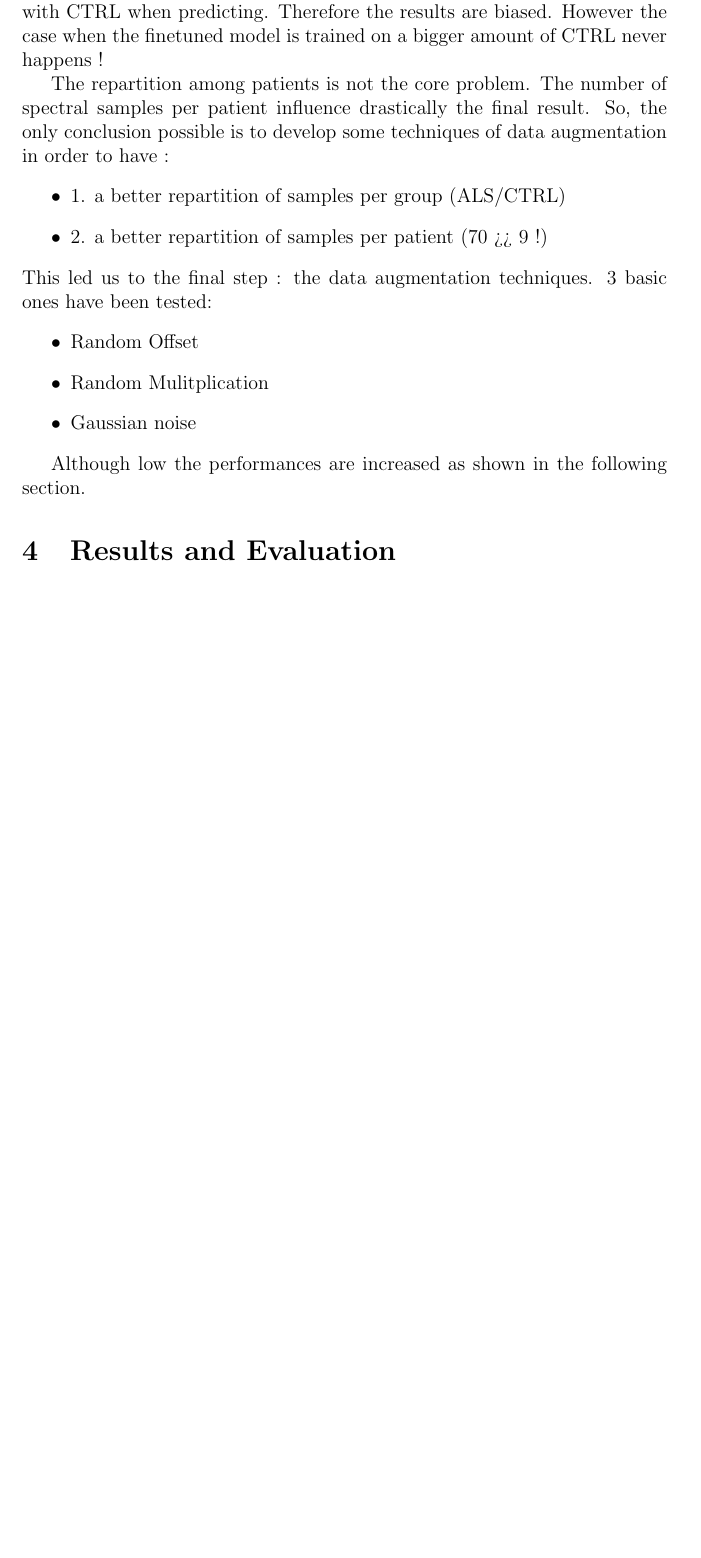
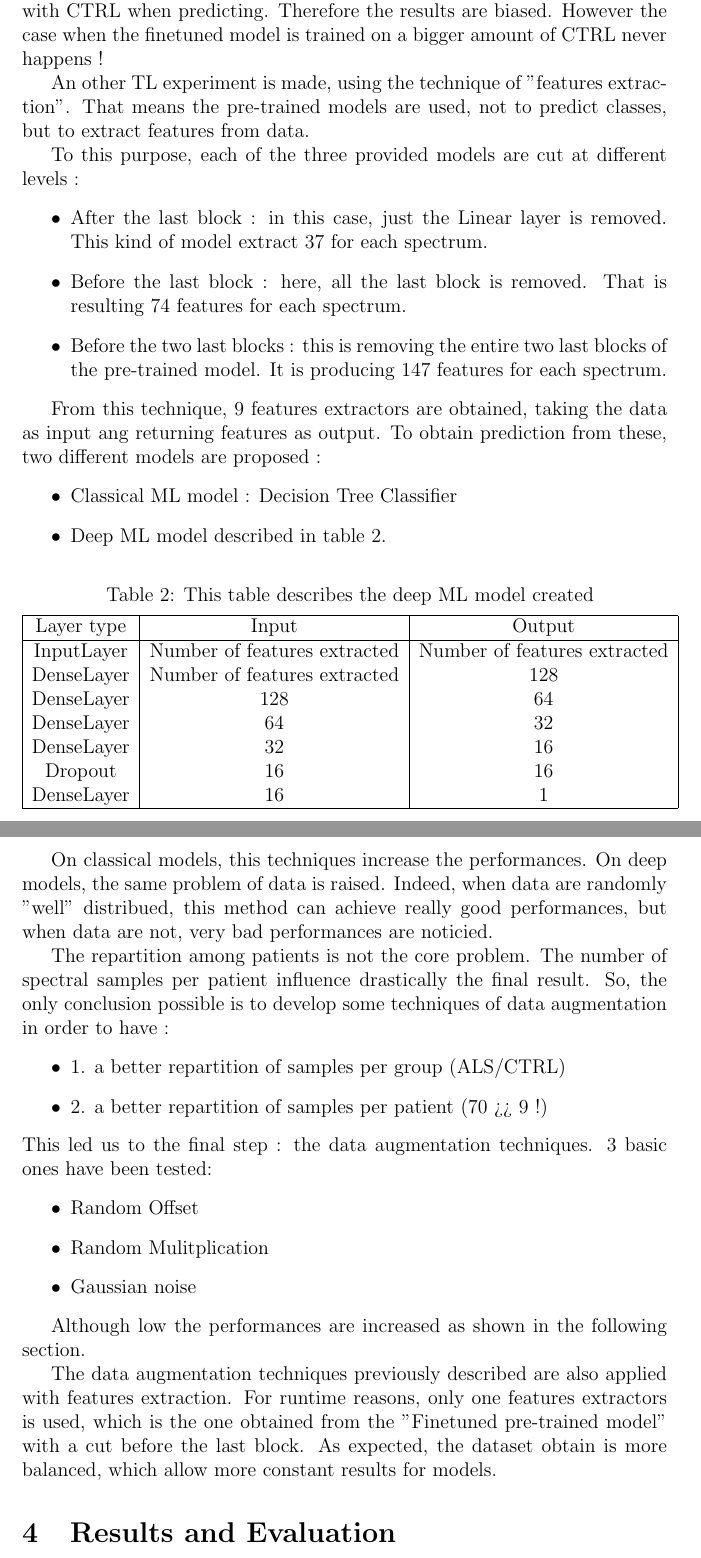
Before and after one commit to nsgln/Deep-Learning-Raman-Spectroscopy, a LaTeX paper (Project Report/ProjectTemplate.tex): part of page 6 of 7 before the commit and two parts of pages 6 and 7 of 9 after it, the two joined at a grey line, cut so that both start at the same text, the shorter picture padded with empty space. Compiled offline with pdfLaTeX.

Commit message:
Auto stash before merge of "main" and "origin/main"

```diff
--- a/Project Report/ProjectTemplate.tex
+++ b/Project Report/ProjectTemplate.tex
@@ -41,6 +41,8 @@
 %Added packages
 \usepackage{multirow}
 \usepackage[flushleft]{threeparttable}
+\usepackage{hyperref}
+\usepackage{float}
 
 \begin{document}
 
@@ -219,6 +221,43 @@
 But, as shown after multiple iterations, the choice of the patient repartition (and implicitely the number of samples of one group over another) have great influences on the final result.
 A finetuned model which has been trained on a bigger amount of ALS samples will have a big problem to deal with CTRL when predicting. Therefore the results are biased.
 However the case when the finetuned model is trained on a bigger amount of CTRL never happens !
+
+An other TL experiment is made, using the technique of "features extraction". That means the pre-trained models are used, not to predict classes, but to extract features from data.
+
+To this purpose, each of the three provided models are cut at different levels :
+\begin{itemize}
+\item After the last block : in this case, just the Linear layer is removed. This kind of model extract 37 for each spectrum.
+\item Before the last block : here, all the last block is removed. That is resulting 74 features for each spectrum.
+\item Before the two last blocks : this is removing the entire two last blocks of the pre-trained model. It is producing 147 features for each spectrum.
+\end{itemize}
+
+From this technique, 9 features extractors are obtained, taking the data as input ang returning features as output. To obtain prediction from these, two different models are proposed :
+\begin{itemize}
+\item Classical ML model : Decision Tree Classifier
+\item Deep ML model described in table 2.
+\end{itemize}
+
+\begin{table}[H]
+\centering
+\begin{threeparttable}
+\caption{This table describes the deep ML model created}
+\begin{tabular}{ |c|c|c| }
+ \hline
+  Layer type & Input & Output \\
+  \hline
+  InputLayer & Number of features extracted & Number of features extracted \\
+  DenseLayer & Number of features extracted & 128 \\
+  DenseLayer & 128 & 64 \\
+  DenseLayer & 64 & 32 \\
+  DenseLayer & 32 & 16 \\
+  Dropout & 16 & 16 \\
+  DenseLayer & 16 & 1 \\
+  \hline
+\end{tabular}
+\end{threeparttable}
+\end{table}
+
+On classical models, this techniques increase the performances. On deep models, the same problem of data is raised. Indeed, when data are randomly "well" distribued, this method can achieve really good performances, but when data are not, very bad performances are noticied.
 
 The repartition among patients is not the core problem. The number of spectral samples per patient influence drastically the final result.
 So, the only conclusion possible is to develop some techniques of data augmentation in order to have :
@@ -236,6 +275,9 @@
 
 Although low the performances are increased as shown in the following section.
 
+The data augmentation techniques previously described are also applied with features extraction. For runtime reasons, only one features extractors is used, which is the one obtained from the "Finetuned pre-trained model" with a cut before the last block.
+As expected, the dataset obtain is more balanced, which allow more constant results for models.
+
 \section{Results and Evaluation}
 The Results section is dedicated to presenting the actual results (i.e. measured and calculated quantities), not to discussing their meaning or interpretation. The results should be summarized using appropriate Tables and Figures (graphs or schematics). Every Figure and Table should have a legend that describes concisely what is contained or shown. Figure legends go below the figure, table legends above the table. Throughout the report, but especially in this section, pay attention to reporting numbers with an appropriate number of significant figures.
 
```
Also changed, not shown: Project Report/ProjectTemplate.tex (11 more changed lines).
